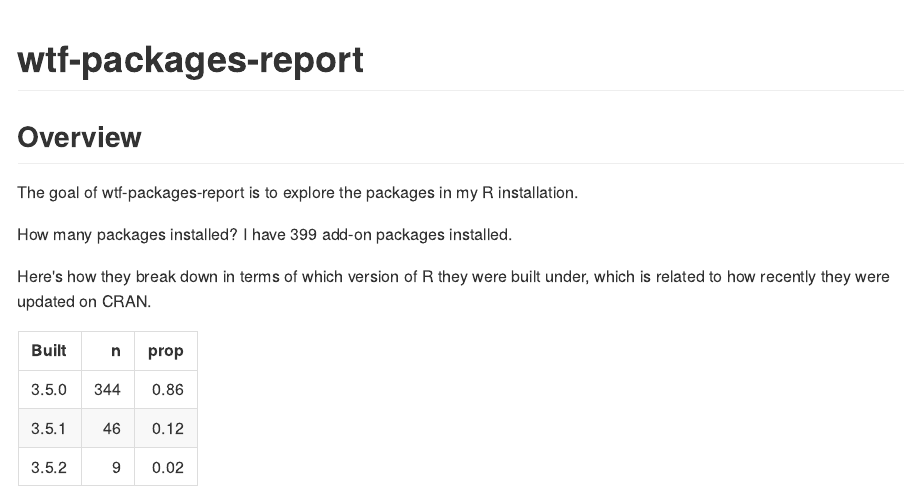
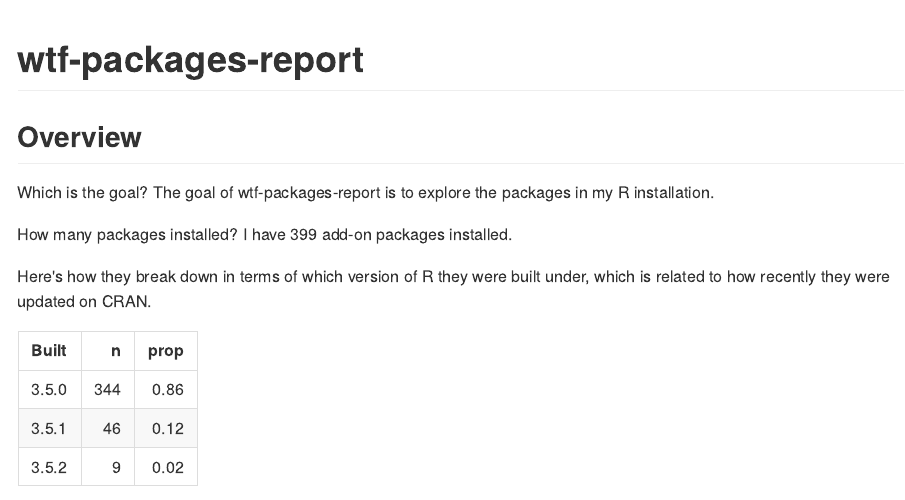
Before and after one commit to elisacangialosi/firstassignment, an R Markdown document (README.Rmd): the page in a window 1100 px wide, from its top. The pictures show the output file README.html that the author committed with the source, opened offline.

Commit message:
sixth commit.

````diff
--- a/README.Rmd
+++ b/README.Rmd
@@ -15,7 +15,9 @@
 # wtf-packages-report
 
 ## Overview
+Which is the goal?
 The goal of wtf-packages-report is to explore the packages in my R installation.
+
 
 ```{r, include = FALSE}
 freqtable_file <- fs::dir_ls(here::here("data"), glob = "*freqtable.csv")
````
Also changed, not shown: README.html, README.md.
